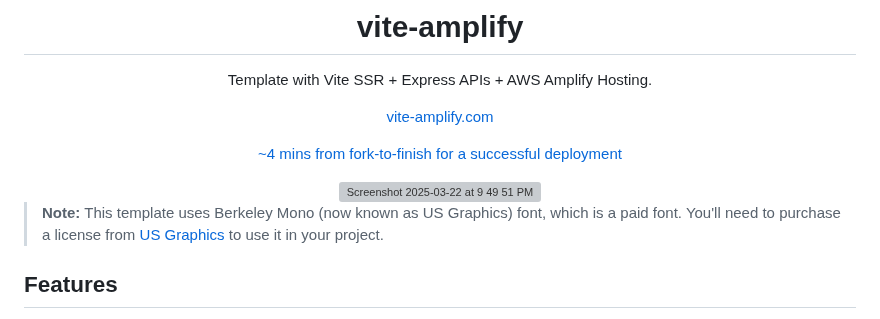
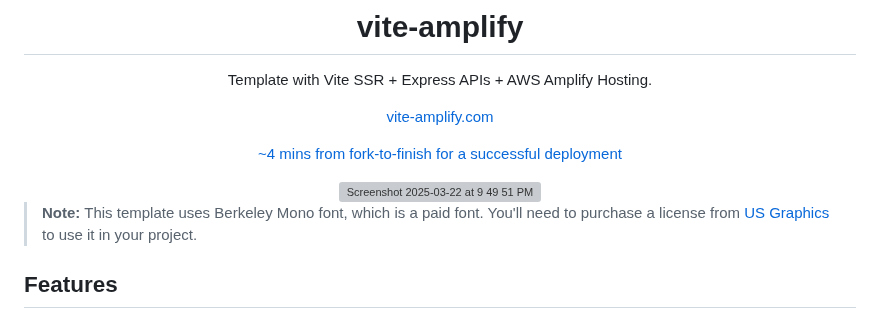
Before and after one commit to bebeal/vite-amplify, a Markdown page: README.md, the part around the change. GitHub-like rendering; grey boxes are pictures that could not be loaded.

```diff
--- a/README.md
+++ b/README.md
@@ -13,7 +13,7 @@ Template with Vite SSR + Express APIs + AWS Amplify Hosting.
     <img width="1504" alt="Screenshot 2025-03-22 at 9 49 51 PM" src="https://github.com/user-attachments/assets/e5d94a46-6306-4139-b0fc-7723465bbe12" />
 </div>
 
-> **Note:** This template uses Berkeley Mono (now known as US Graphics) font, which is a paid font. You'll need to purchase a license from [US Graphics](https://usgraphics.com) to use it in your project.
+> **Note:** This template uses Berkeley Mono font, which is a paid font. You'll need to purchase a license from [US Graphics](https://usgraphics.com) to use it in your project.
 
 ## Features
 
```
